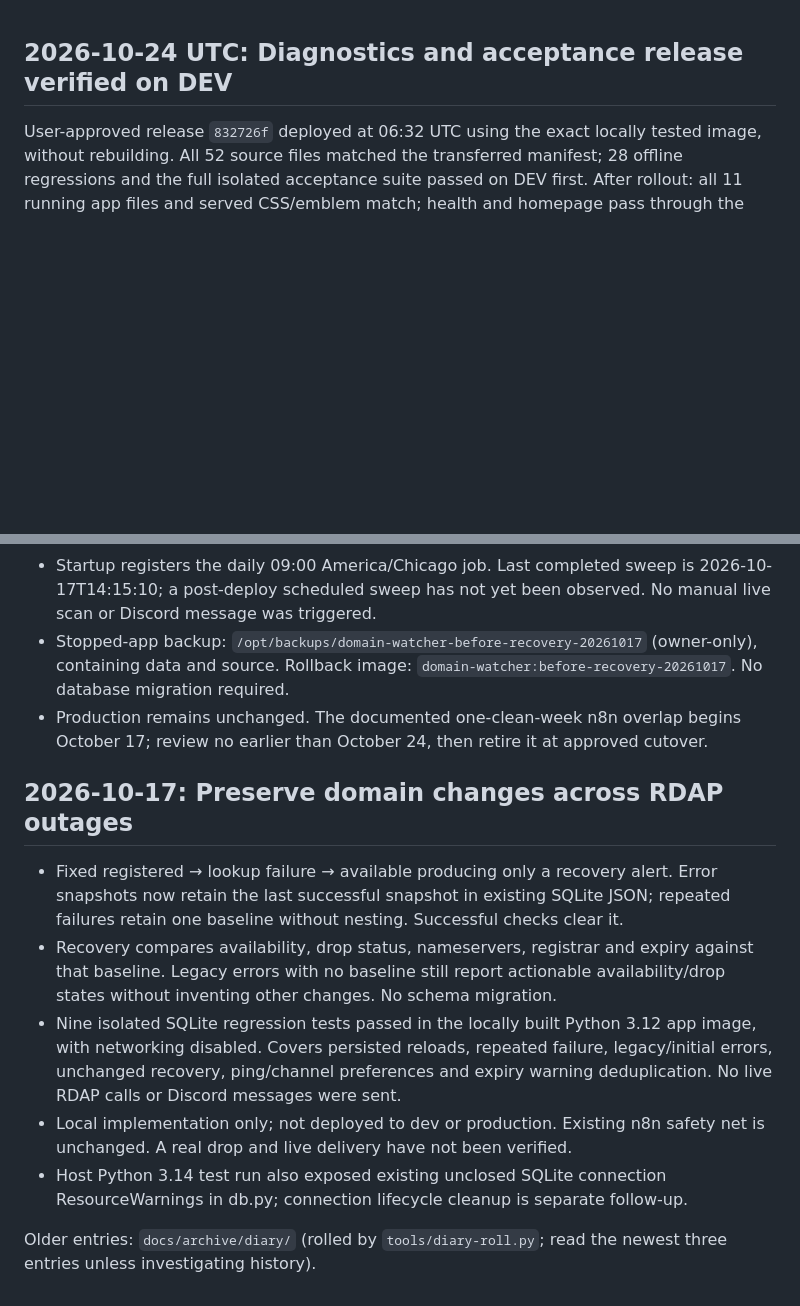
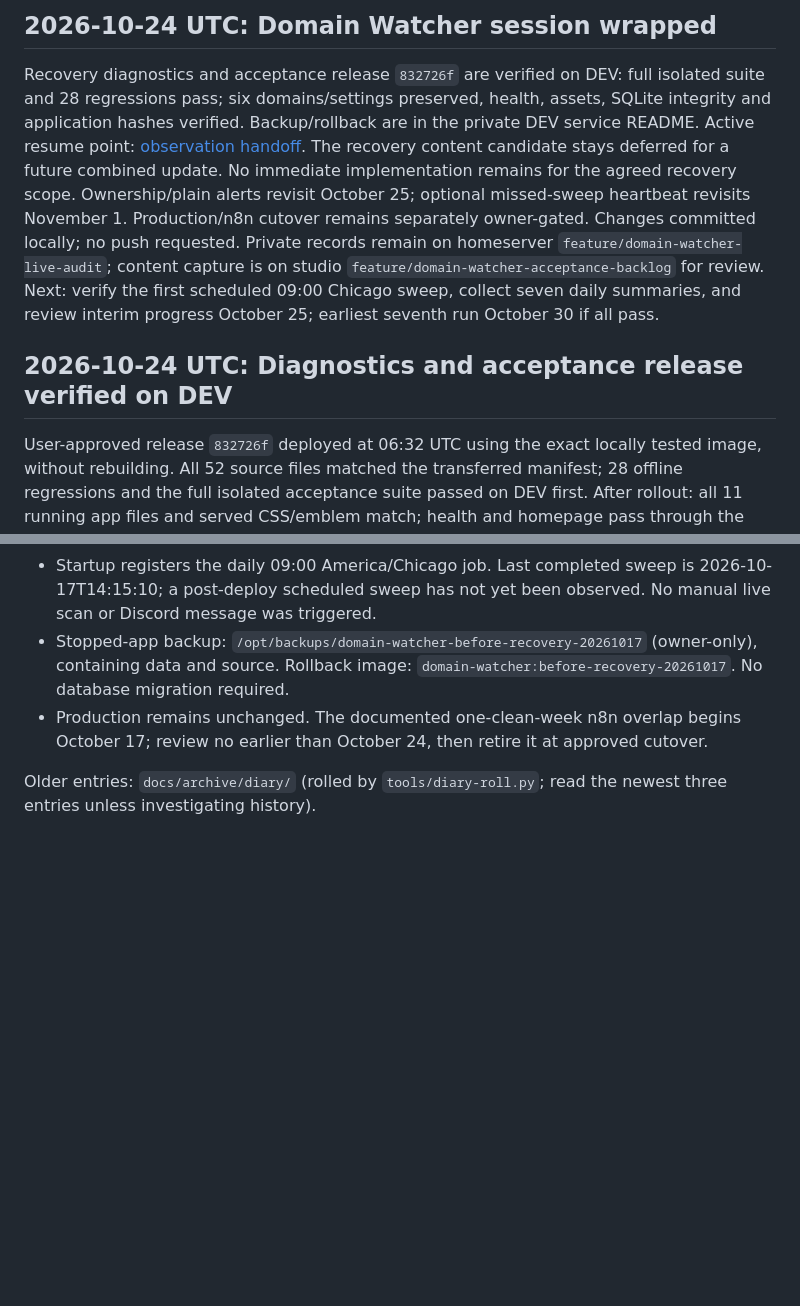
Before and after one commit to AdeptOfficial/domain-watcher, a Markdown page: DIARY.md, 2 parts joined by grey strips. Rendered like a GitHub page; blank space fills up the shorter version.

Commit message:
Wrap Domain Watcher DEV recovery session

```diff
--- a/DIARY.md
+++ b/DIARY.md
@@ -1,3 +1,19 @@
+## 2026-10-24 UTC: Domain Watcher session wrapped
+
+Recovery diagnostics and acceptance release `832726f` are verified on DEV: full
+isolated suite and 28 regressions pass; six domains/settings preserved, health,
+assets, SQLite integrity and application hashes verified. Backup/rollback are in
+the private DEV service README. Active resume point:
+[observation handoff](handoffs/2026-10-17-rdap-recovery-observation.md).
+The recovery content candidate stays deferred for a future combined update.
+No immediate implementation remains for the agreed recovery scope. Ownership/plain
+alerts revisit October 25; optional missed-sweep heartbeat revisits November 1.
+Production/n8n cutover remains separately owner-gated. Changes committed locally;
+no push requested. Private records remain on homeserver `feature/domain-watcher-live-audit`;
+content capture is on studio `feature/domain-watcher-acceptance-backlog` for review.
+Next: verify the first scheduled 09:00 Chicago sweep, collect seven daily summaries,
+and review interim progress October 25; earliest seventh run October 30 if all pass.
+
 ## 2026-10-24 UTC: Diagnostics and acceptance release verified on DEV
 
 User-approved release `832726f` deployed at 06:32 UTC using the exact locally tested
@@ -193,21 +209,4 @@ pointer. No source or runtime change.
 - Production remains unchanged. The documented one-clean-week n8n overlap begins
   October 17; review no earlier than October 24, then retire it at approved cutover.
 
-## 2026-10-17: Preserve domain changes across RDAP outages
-
-- Fixed registered → lookup failure → available producing only a recovery alert.
-  Error snapshots now retain the last successful snapshot in existing SQLite JSON;
-  repeated failures retain one baseline without nesting. Successful checks clear it.
-- Recovery compares availability, drop status, nameservers, registrar and expiry
-  against that baseline. Legacy errors with no baseline still report actionable
-  availability/drop states without inventing other changes. No schema migration.
-- Nine isolated SQLite regression tests passed in the locally built Python 3.12
-  app image, with networking disabled. Covers persisted reloads, repeated failure,
-  legacy/initial errors, unchanged recovery, ping/channel preferences and expiry
-  warning deduplication. No live RDAP calls or Discord messages were sent.
-- Local implementation only; not deployed to dev or production. Existing n8n
-  safety net is unchanged. A real drop and live delivery have not been verified.
-- Host Python 3.14 test run also exposed existing unclosed SQLite connection
-  ResourceWarnings in db.py; connection lifecycle cleanup is separate follow-up.
-
 Older entries: `docs/archive/diary/` (rolled by `tools/diary-roll.py`; read the newest three entries unless investigating history).
```
Also changed, not shown: 1 other file.
